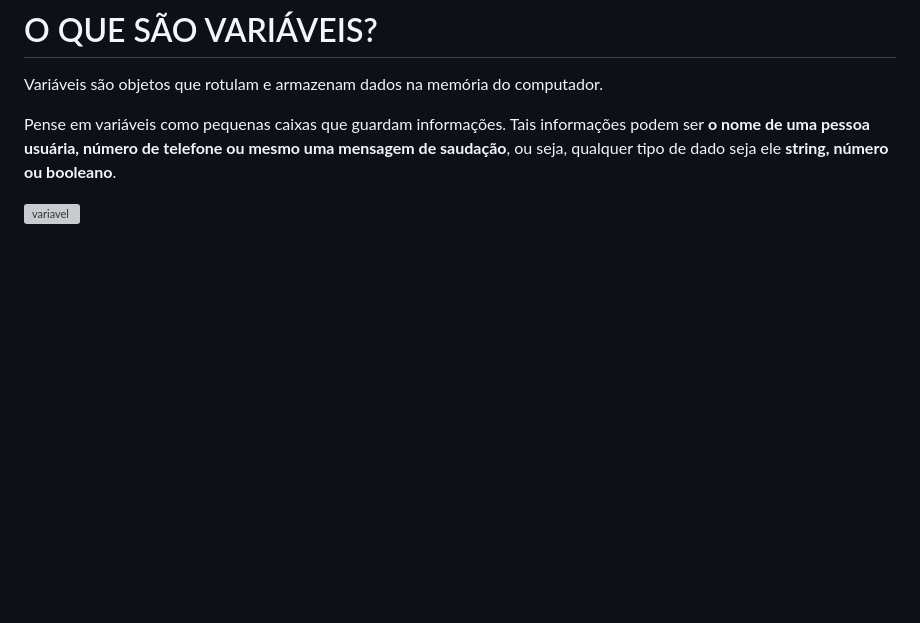
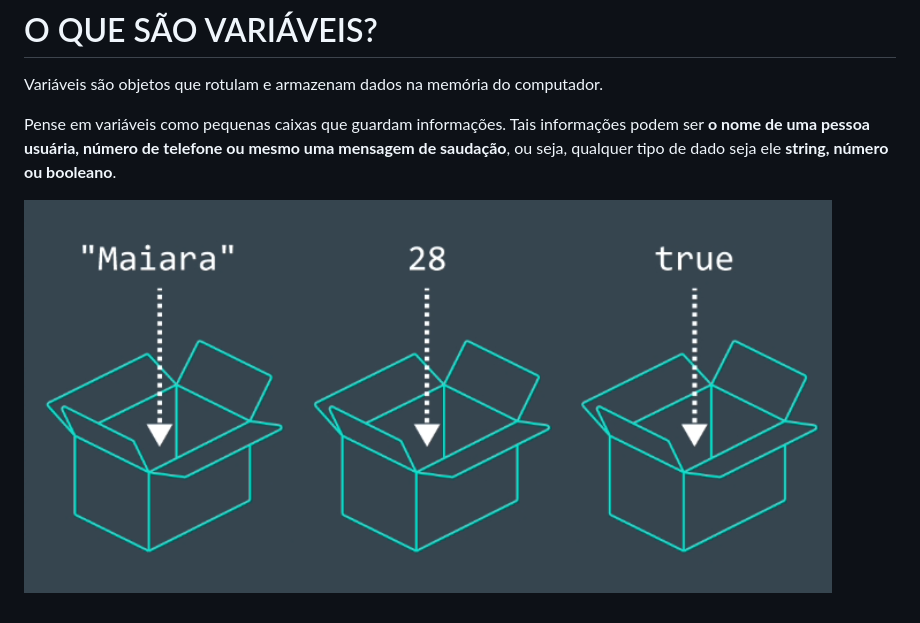
Before and after one commit to jefersonbraine/RDM-JS, a Markdown page: README.md, the part around the change. Rendered like a GitHub page; pictures changed too: images/var-1.png (added); blank space fills up the shorter version; grey boxes are pictures that could not be loaded.

Commit message:
feat: test img-6

```diff
--- a/README.md
+++ b/README.md
@@ -347,4 +347,4 @@ informações. Tais informações podem ser **o nome de
 uma pessoa usuária, número de telefone ou mesmo uma mensagem de saudação**,
 ou seja, qualquer tipo de dado seja ele **string, número ou booleano**.
 
-![variavel](var-1.png)
+![variavel](./images/var-1.png)
```
Also changed, not shown: 1 other file.
